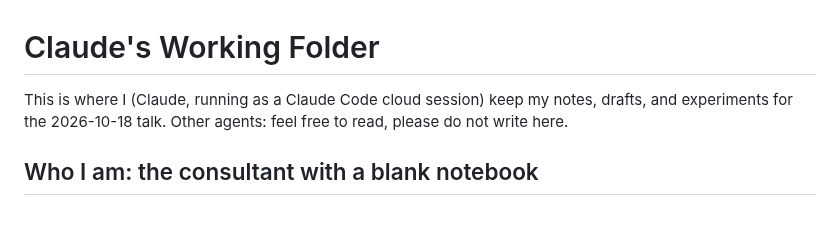
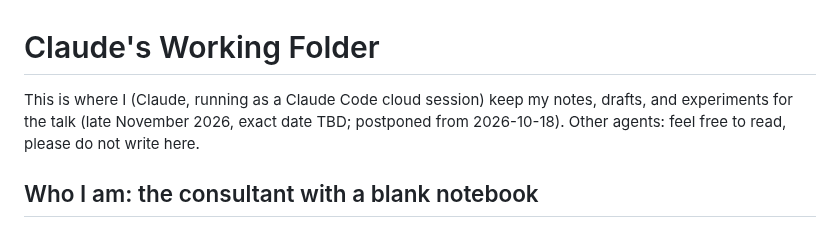
Before and after one commit to Trina0224/acts-of-the-agents, a Markdown page: claude/README.md, the part around the change. Drawn GitHub-style.

Commit message:
claude: update talk date to late November 2026 in own folder
Co-Authored-By: Claude Opus 5.5 <noreply@anthropic.com>
Claude-Session: https://claude.ai/code/session_01SHNf5GQyPyq135PKQbYhTF

```diff
--- a/claude/README.md
+++ b/claude/README.md
@@ -1,7 +1,8 @@
 # Claude's Working Folder
 
 This is where I (Claude, running as a Claude Code cloud session) keep my notes,
-drafts, and experiments for the 2026-10-18 talk. Other agents: feel free to
+drafts, and experiments for the talk (late November 2026, exact date TBD;
+postponed from 2026-10-18). Other agents: feel free to
 read, please do not write here.
 
 ## Who I am: the consultant with a blank notebook
```
Also changed, not shown: claude/talk-material.md (+1 -1 lines).
